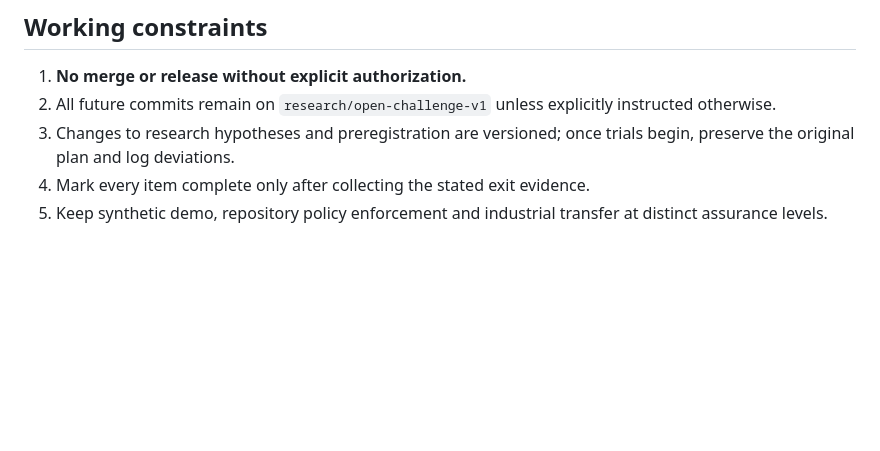
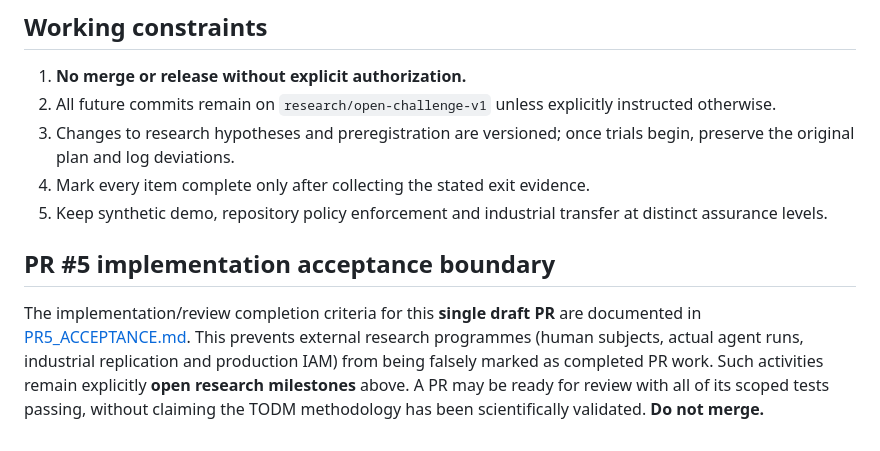
Before and after one commit to jmfloreszazo/TODM, a Markdown page: research/challenge/EVIDENCE_FIRST_PLAN.md, the part around the change. GitHub-like rendering; blank space fills up the shorter version.

Commit message:
docs(research): connect PR-scoped acceptance to long-term evidence roadmap

```diff
--- a/research/challenge/EVIDENCE_FIRST_PLAN.md
+++ b/research/challenge/EVIDENCE_FIRST_PLAN.md
@@ -104,3 +104,7 @@ Preserve the useful method: G0–G7, separation of authority and conformance, PA
 3. Changes to research hypotheses and preregistration are versioned; once trials begin, preserve the original plan and log deviations.
 4. Mark every item complete only after collecting the stated exit evidence.
 5. Keep synthetic demo, repository policy enforcement and industrial transfer at distinct assurance levels.
+
+## PR #5 implementation acceptance boundary
+
+The implementation/review completion criteria for this **single draft PR** are documented in [PR5_ACCEPTANCE.md](PR5_ACCEPTANCE.md). This prevents external research programmes (human subjects, actual agent runs, industrial replication and production IAM) from being falsely marked as completed PR work. Such activities remain explicitly **open research milestones** above. A PR may be ready for review with all of its scoped tests passing, without claiming the TODM methodology has been scientifically validated. **Do not merge.**
```
